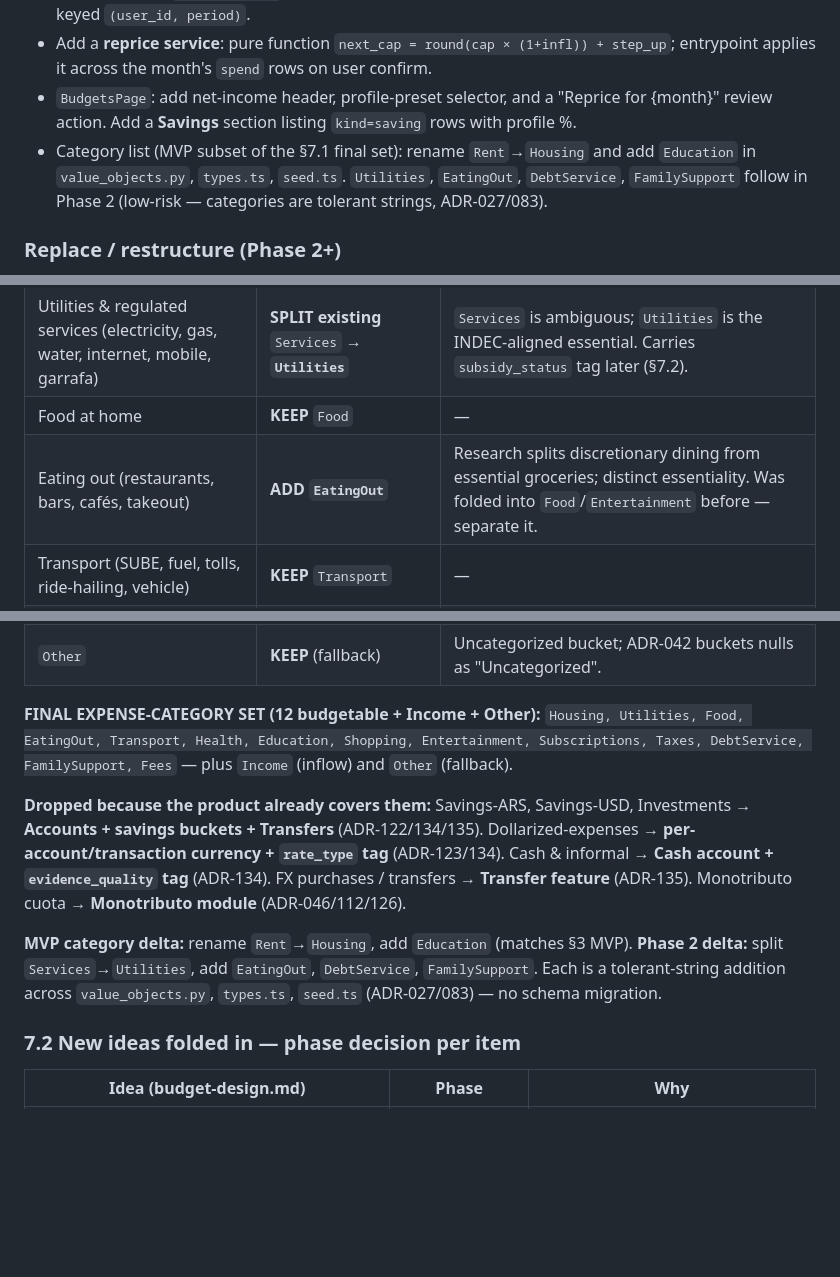
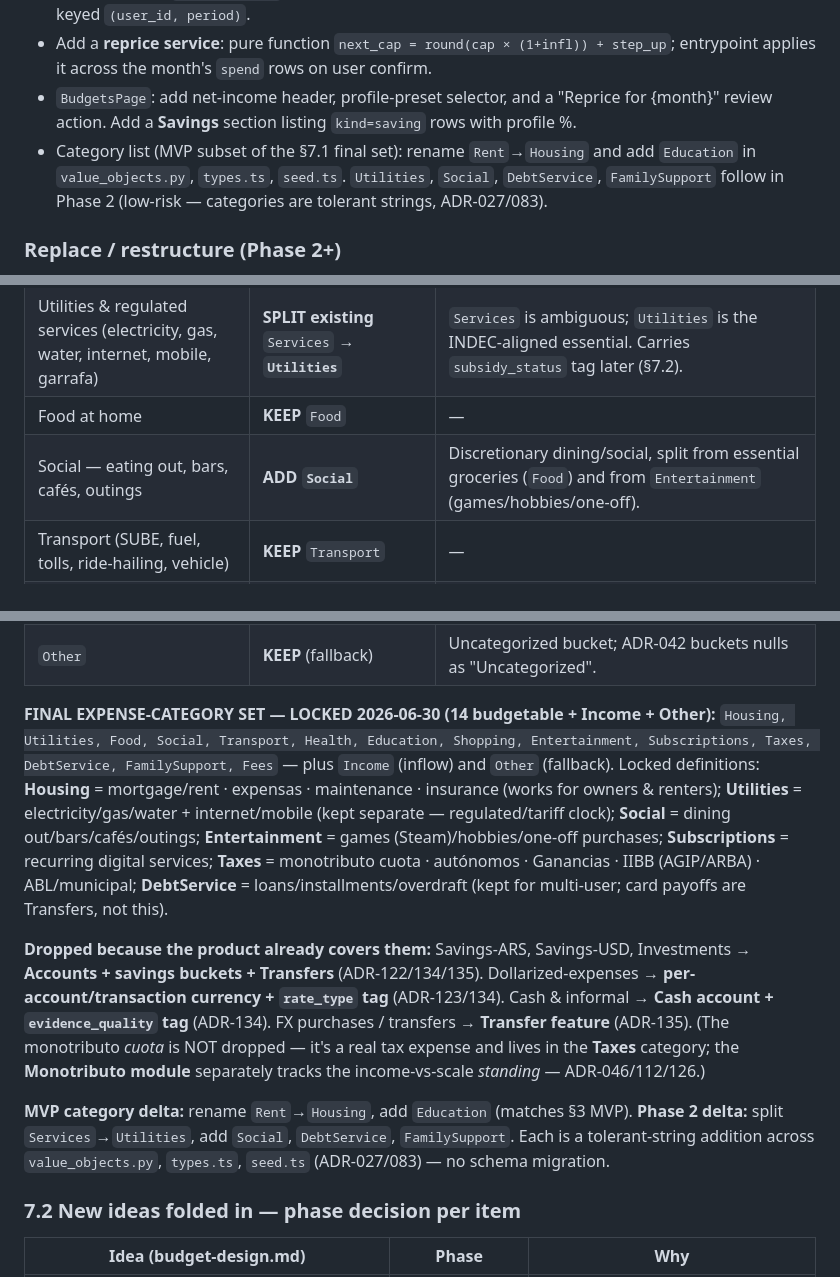
Before and after one commit to tomasanchez/margen, a Markdown page: docs/budgets/product-deliverable.md, 3 parts joined by grey strips. Drawn GitHub-style; blank space fills up the shorter version.

Commit message:
docs(budgets): lock final category set (Social, monotributo cuota → Taxes, Housing/expensas)
Per owner review: EatingOut→Social (dining/outings; Entertainment = games/hobbies, Subscriptions = recurring); monotributo cuota IS a Taxes expense (module tracks the income standing); Taxes covers monotributo+autónomos+Ganancias+IIBB(AGIP/ARBA)+ABL/municipal; Housing = mortgage/rent·expensas·maintenance·insurance (owners & renters); Utilities kept separate; DebtService kept (multi-user). Final 14 expense categories + Income + Other. Updated deliverable §7.1 + architecture §9.1.5/ADR-140.

Co-Authored-By: Claude Opus 4.8 (1M context) <noreply@anthropic.com>

```diff
--- a/docs/budgets/product-deliverable.md
+++ b/docs/budgets/product-deliverable.md
@@ -145,7 +145,7 @@ Decisive cut: **MVP is the inflation reprice loop + saving-profile presets**, be
 - Add a per-user **`budget_income`** concept (net spendable income per month) — small new row/table keyed `(user_id, period)`.
 - Add a **reprice service**: pure function `next_cap = round(cap × (1+infl)) + step_up`; entrypoint applies it across the month's `spend` rows on user confirm.
 - `BudgetsPage`: add net-income header, profile-preset selector, and a "Reprice for {month}" review action. Add a **Savings** section listing `kind=saving` rows with profile %.
-- Category list (MVP subset of the §7.1 final set): rename `Rent`→`Housing` and add `Education` in `value_objects.py`, `types.ts`, `seed.ts`. `Utilities`, `EatingOut`, `DebtService`, `FamilySupport` follow in Phase 2 (low-risk — categories are tolerant strings, ADR-027/083).
+- Category list (MVP subset of the §7.1 final set): rename `Rent`→`Housing` and add `Education` in `value_objects.py`, `types.ts`, `seed.ts`. `Utilities`, `Social`, `DebtService`, `FamilySupport` follow in Phase 2 (low-risk — categories are tolerant strings, ADR-027/083).
 
 ### Replace / restructure (Phase 2+)
 - Promote savings buckets out of the flat budget row into a **dedicated `savings_buckets` aggregate** once targets/due-dates/account links are needed — at that point the `kind=saving` rows migrate into it. Follow the cosmic-python aggregate+repo+UoW pattern (as Account/Transfer/Budget do).
@@ -194,7 +194,7 @@ Three inputs reconciled: (a) both docs' category trees, (b) margen's current `KN
 | Housing (rent, mortgage, expensas, maintenance, property tax, insurance) | **RENAME existing** `Rent` → **`Housing`** | Rent is one line of housing. Keep `Rent` accepted as a tolerant alias (ADR-027). |
 | Utilities & regulated services (electricity, gas, water, internet, mobile, garrafa) | **SPLIT existing** `Services` → **`Utilities`** | `Services` is ambiguous; `Utilities` is the INDEC-aligned essential. Carries `subsidy_status` tag later (§7.2). |
 | Food at home | **KEEP** `Food` | — |
-| Eating out (restaurants, bars, cafés, takeout) | **ADD `EatingOut`** | Research splits discretionary dining from essential groceries; distinct essentiality. Was folded into `Food`/`Entertainment` before — separate it. |
+| Social — eating out, bars, cafés, outings | **ADD `Social`** | Discretionary dining/social, split from essential groceries (`Food`) and from `Entertainment` (games/hobbies/one-off). |
 | Transport (SUBE, fuel, tolls, ride-hailing, vehicle) | **KEEP** `Transport` | — |
 | Health (prepaga, obra social, meds, dentistry) | **KEEP** `Health` | — |
 | Education & childcare | **ADD `Education`** | Separate INDEC division; reprices in lumps → sinking-fund candidate. |
@@ -214,12 +214,13 @@ Three inputs reconciled: (a) both docs' category trees, (b) margen's current `KN
 | `Income` | **KEEP** (system) | Not a budgetable expense category; it is the inflow side. |
 | `Other` | **KEEP** (fallback) | Uncategorized bucket; ADR-042 buckets nulls as "Uncategorized". |
 
-**FINAL EXPENSE-CATEGORY SET (12 budgetable + Income + Other):**
-`Housing, Utilities, Food, EatingOut, Transport, Health, Education, Shopping, Entertainment, Subscriptions, Taxes, DebtService, FamilySupport, Fees` — plus `Income` (inflow) and `Other` (fallback).
+**FINAL EXPENSE-CATEGORY SET — LOCKED 2026-06-30 (14 budgetable + Income + Other):**
+`Housing, Utilities, Food, Social, Transport, Health, Education, Shopping, Entertainment, Subscriptions, Taxes, DebtService, FamilySupport, Fees` — plus `Income` (inflow) and `Other` (fallback).
+Locked definitions: **Housing** = mortgage/rent · expensas · maintenance · insurance (works for owners & renters); **Utilities** = electricity/gas/water + internet/mobile (kept separate — regulated/tariff clock); **Social** = dining out/bars/cafés/outings; **Entertainment** = games (Steam)/hobbies/one-off purchases; **Subscriptions** = recurring digital services; **Taxes** = monotributo cuota · autónomos · Ganancias · IIBB (AGIP/ARBA) · ABL/municipal; **DebtService** = loans/installments/overdraft (kept for multi-user; card payoffs are Transfers, not this).
 
-**Dropped because the product already covers them:** Savings-ARS, Savings-USD, Investments → **Accounts + savings buckets + Transfers** (ADR-122/134/135). Dollarized-expenses → **per-account/transaction currency + `rate_type` tag** (ADR-123/134). Cash & informal → **Cash account + `evidence_quality` tag** (ADR-134). FX purchases / transfers → **Transfer feature** (ADR-135). Monotributo cuota → **Monotributo module** (ADR-046/112/126).
+**Dropped because the product already covers them:** Savings-ARS, Savings-USD, Investments → **Accounts + savings buckets + Transfers** (ADR-122/134/135). Dollarized-expenses → **per-account/transaction currency + `rate_type` tag** (ADR-123/134). Cash & informal → **Cash account + `evidence_quality` tag** (ADR-134). FX purchases / transfers → **Transfer feature** (ADR-135). (The monotributo *cuota* is NOT dropped — it's a real tax expense and lives in the **Taxes** category; the **Monotributo module** separately tracks the income-vs-scale *standing* — ADR-046/112/126.)
 
-**MVP category delta:** rename `Rent`→`Housing`, add `Education` (matches §3 MVP). **Phase 2 delta:** split `Services`→`Utilities`, add `EatingOut`, `DebtService`, `FamilySupport`. Each is a tolerant-string addition across `value_objects.py`, `types.ts`, `seed.ts` (ADR-027/083) — no schema migration.
+**MVP category delta:** rename `Rent`→`Housing`, add `Education` (matches §3 MVP). **Phase 2 delta:** split `Services`→`Utilities`, add `Social`, `DebtService`, `FamilySupport`. Each is a tolerant-string addition across `value_objects.py`, `types.ts`, `seed.ts` (ADR-027/083) — no schema migration.
 
 ### 7.2 New ideas folded in — phase decision per item
 
```
Also changed, not shown: other parts of docs/budgets/product-deliverable.md (+1 -1 lines), docs/budgets/architecture-plan.md (+2 -2 lines).
